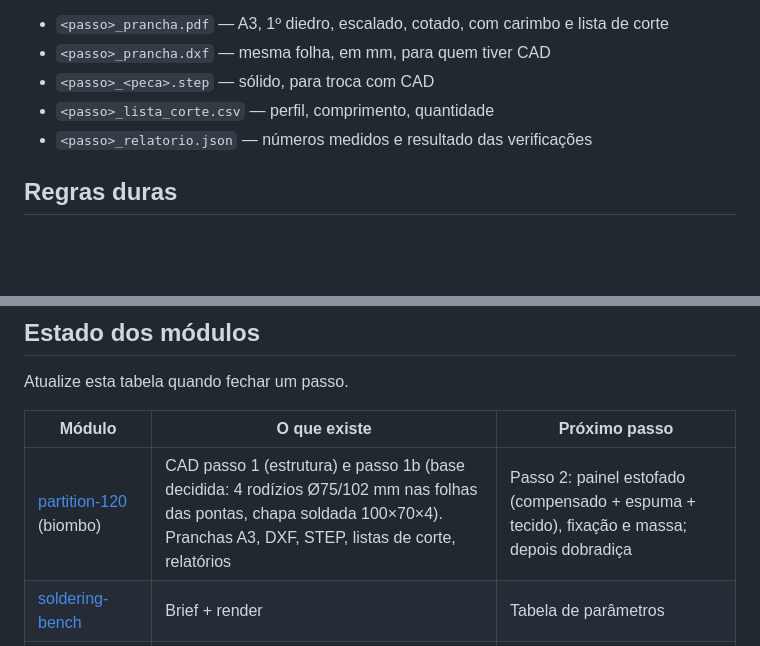
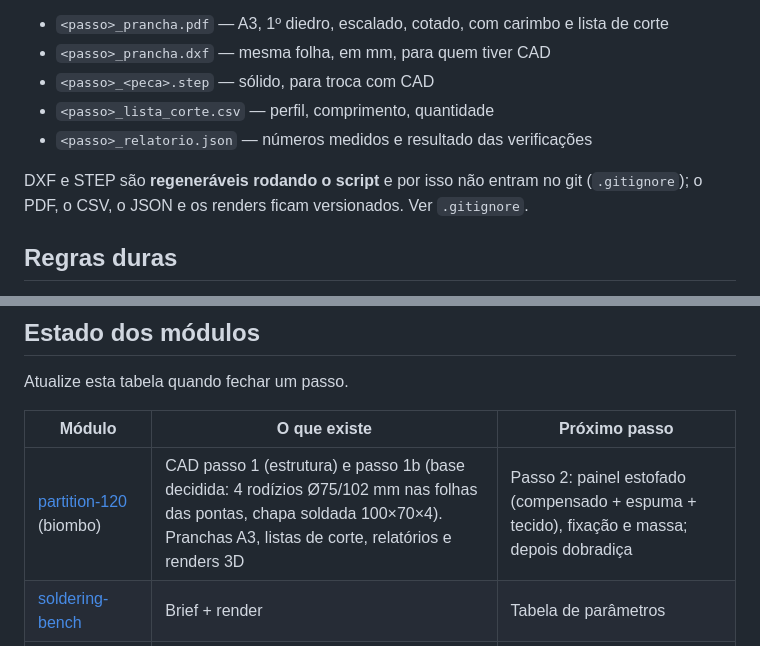
Before and after one commit to LaRA-UERJ/Habitat, a Markdown page: AGENTS.md, 2 parts joined by grey strips. Drawn GitHub-style; blank space fills up the shorter version.

Commit message:
Record in AGENTS.md that DXF and STEP are not versioned
Also refresh the module status line for partition-120 (4 casters, renders).

```diff
--- a/AGENTS.md
+++ b/AGENTS.md
@@ -61,6 +61,9 @@ Saída esperada de um passo de CAD, em `designs/<modulo>/cad/saida/`:
 - `<passo>_lista_corte.csv` — perfil, comprimento, quantidade
 - `<passo>_relatorio.json` — números medidos e resultado das verificações
 
+DXF e STEP são **regeneráveis rodando o script** e por isso não entram no git (`.gitignore`);
+o PDF, o CSV, o JSON e os renders ficam versionados. Ver `.gitignore`.
+
 ## Regras duras
 
 Cada uma destas custou tempo e um desenho errado na mão do usuário.
@@ -95,7 +98,7 @@ Atualize esta tabela quando fechar um passo.
 
 | Módulo | O que existe | Próximo passo |
 |---|---|---|
-| [partition-120](designs/partition-120/) (biombo) | CAD passo 1 (estrutura) e passo 1b (base decidida: 4 rodízios Ø75/102 mm nas folhas das pontas, chapa soldada 100×70×4). Pranchas A3, DXF, STEP, listas de corte, relatórios | Passo 2: painel estofado (compensado + espuma + tecido), fixação e massa; depois dobradiça |
+| [partition-120](designs/partition-120/) (biombo) | CAD passo 1 (estrutura) e passo 1b (base decidida: 4 rodízios Ø75/102 mm nas folhas das pontas, chapa soldada 100×70×4). Pranchas A3, listas de corte, relatórios e renders 3D | Passo 2: painel estofado (compensado + espuma + tecido), fixação e massa; depois dobradiça |
 | [soldering-bench](designs/soldering-bench/) | Brief + render | Tabela de parâmetros |
 | [workstation-120](designs/workstation-120/) | Brief + render | Tabela de parâmetros |
 | [focus-pod](designs/focus-pod/) | Brief + render | Tabela de parâmetros |
```
